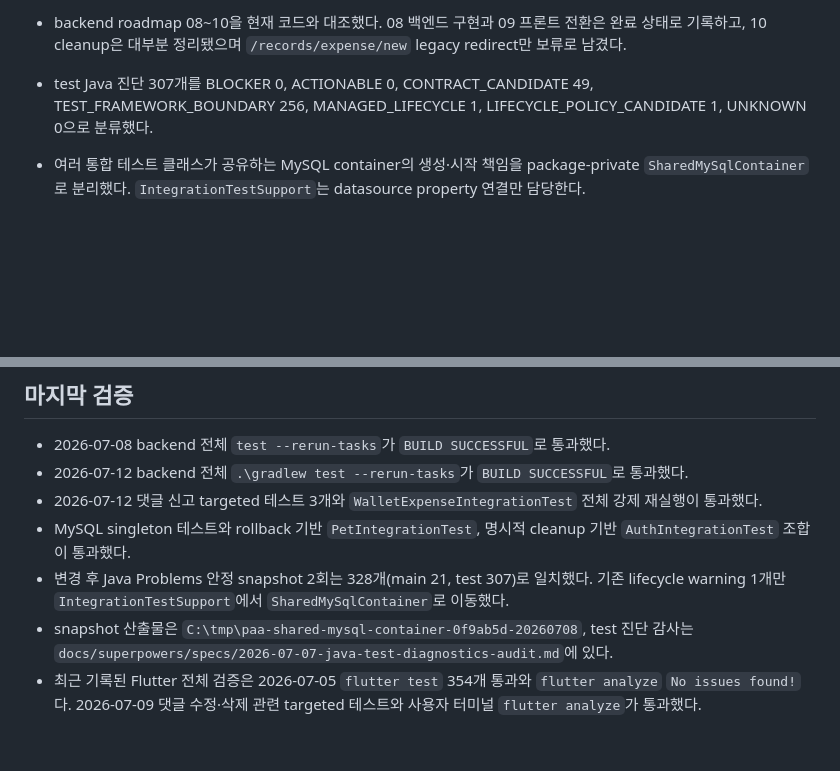
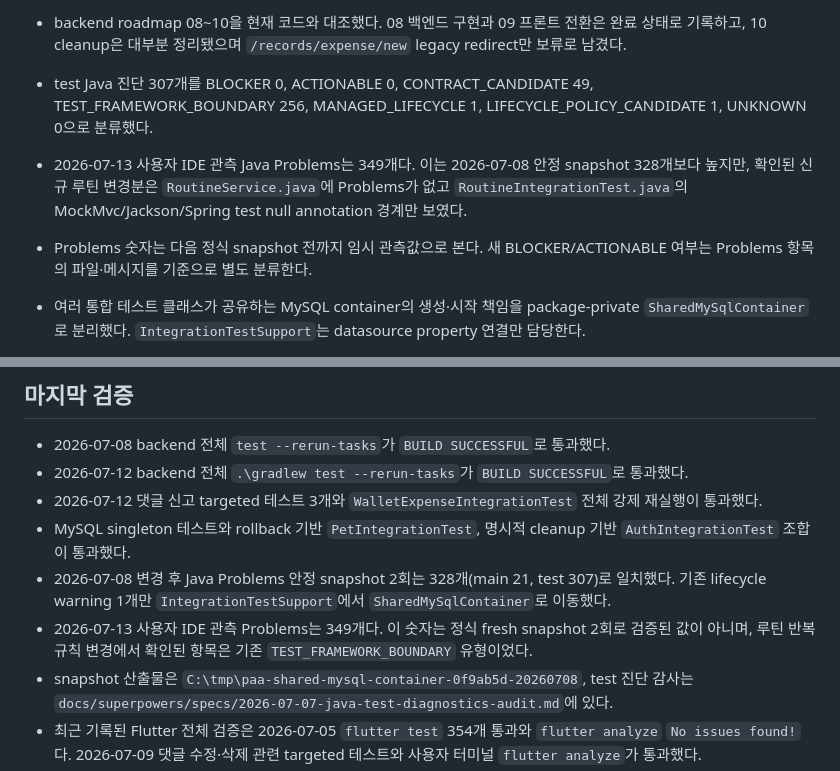
Before and after one commit to minyeophan/formypet, a Markdown page: docs/CONTEXT.md, 2 parts joined by grey strips. Rendered like a GitHub page; blank space fills up the shorter version.

Commit message:
docs: 테스트 보강 상태 갱신

```diff
--- a/docs/CONTEXT.md
+++ b/docs/CONTEXT.md
@@ -18,6 +18,8 @@
 - backend roadmap 08~10을 현재 코드와 대조했다. 08 백엔드 구현과 09 프론트 전환은 완료 상태로 기록하고, 10 cleanup은 대부분 정리됐으며 `/records/expense/new` legacy redirect만 보류로 남겼다.
 
 - test Java 진단 307개를 BLOCKER 0, ACTIONABLE 0, CONTRACT_CANDIDATE 49, TEST_FRAMEWORK_BOUNDARY 256, MANAGED_LIFECYCLE 1, LIFECYCLE_POLICY_CANDIDATE 1, UNKNOWN 0으로 분류했다.
+- 2026-07-13 사용자 IDE 관측 Java Problems는 349개다. 이는 2026-07-08 안정 snapshot 328개보다 높지만, 확인된 신규 루틴 변경분은 `RoutineService.java`에 Problems가 없고 `RoutineIntegrationTest.java`의 MockMvc/Jackson/Spring test null annotation 경계만 보였다.
+- Problems 숫자는 다음 정식 snapshot 전까지 임시 관측값으로 본다. 새 BLOCKER/ACTIONABLE 여부는 Problems 항목의 파일·메시지를 기준으로 별도 분류한다.
 - 여러 통합 테스트 클래스가 공유하는 MySQL container의 생성·시작 책임을 package-private `SharedMySqlContainer`로 분리했다. `IntegrationTestSupport`는 datasource property 연결만 담당한다.
 - JVM 안에서 동일한 실행 중 container instance가 반환되는지 테스트로 고정하고, singleton 예외와 `maxParallelForks = 1`, 기본 `forkEvery = 0`, Ryuk cleanup 정책을 `docs/BACKEND_RULES.md`에 기록했다.
 - 완료된 작업 계획, 중복 포인터, 오래된 상태판, devlog 초안과 참조되지 않는 HTML mockup을 정리했다. 유효한 Git 규칙은 `AGENTS.md`, backend roadmap 링크는 `docs/README.md`에 통합했다.
@@ -35,7 +37,8 @@
 - 2026-07-12 backend 전체 `.\gradlew test --rerun-tasks`가 `BUILD SUCCESSFUL`로 통과했다.
 - 2026-07-12 댓글 신고 targeted 테스트 3개와 `WalletExpenseIntegrationTest` 전체 강제 재실행이 통과했다.
 - MySQL singleton 테스트와 rollback 기반 `PetIntegrationTest`, 명시적 cleanup 기반 `AuthIntegrationTest` 조합이 통과했다.
-- 변경 후 Java Problems 안정 snapshot 2회는 328개(main 21, test 307)로 일치했다. 기존 lifecycle warning 1개만 `IntegrationTestSupport`에서 `SharedMySqlContainer`로 이동했다.
+- 2026-07-08 변경 후 Java Problems 안정 snapshot 2회는 328개(main 21, test 307)로 일치했다. 기존 lifecycle warning 1개만 `IntegrationTestSupport`에서 `SharedMySqlContainer`로 이동했다.
+- 2026-07-13 사용자 IDE 관측 Problems는 349개다. 이 숫자는 정식 fresh snapshot 2회로 검증된 값이 아니며, 루틴 반복 규칙 변경에서 확인된 항목은 기존 `TEST_FRAMEWORK_BOUNDARY` 유형이었다.
 - snapshot 산출물은 `C:\tmp\paa-shared-mysql-container-0f9ab5d-20260708`, test 진단 감사는 `docs/superpowers/specs/2026-07-07-java-test-diagnostics-audit.md`에 있다.
 - 최근 기록된 Flutter 전체 검증은 2026-07-05 `flutter test` 354개 통과와 `flutter analyze` `No issues found!`다. 2026-07-09 댓글 수정·삭제 관련 targeted 테스트와 사용자 터미널 `flutter analyze`가 통과했다.
 
```
Also changed, not shown: docs/FRONTEND_STATUS.md (+2 -1 lines).
